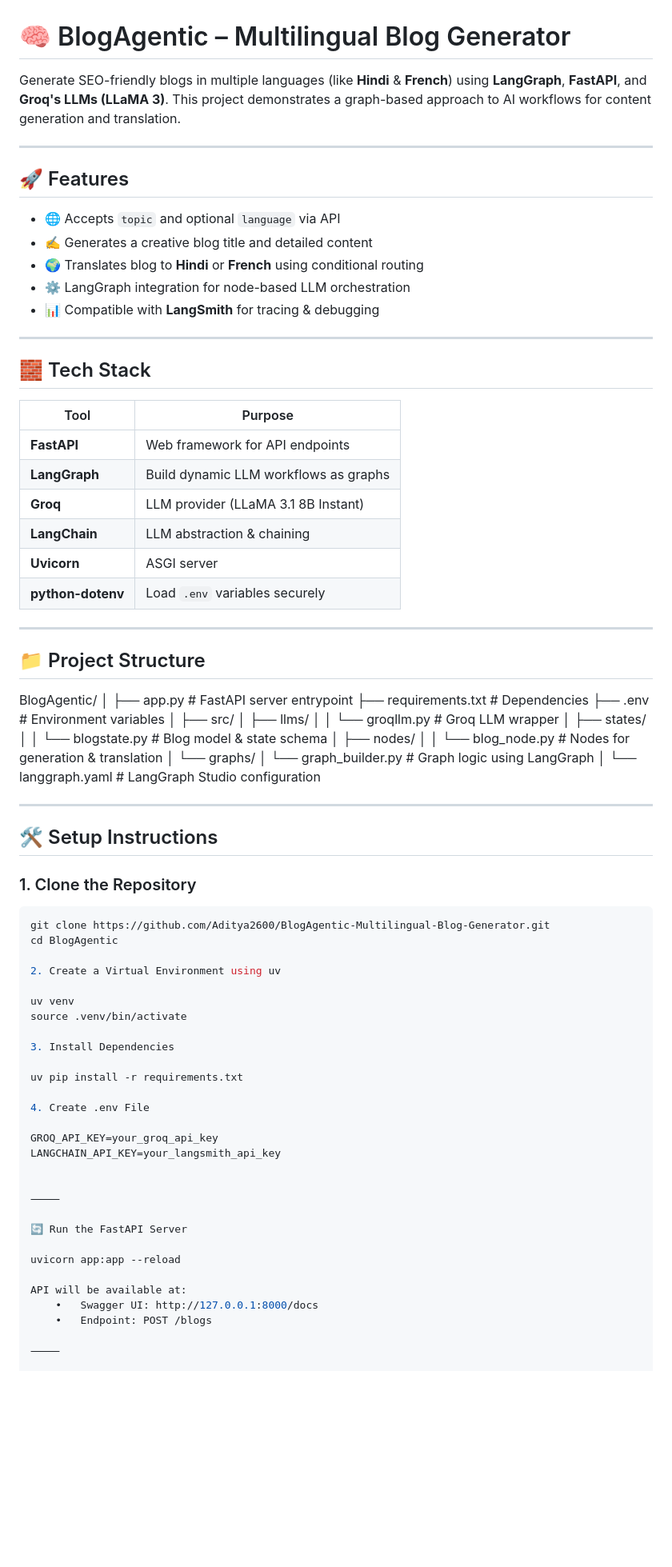
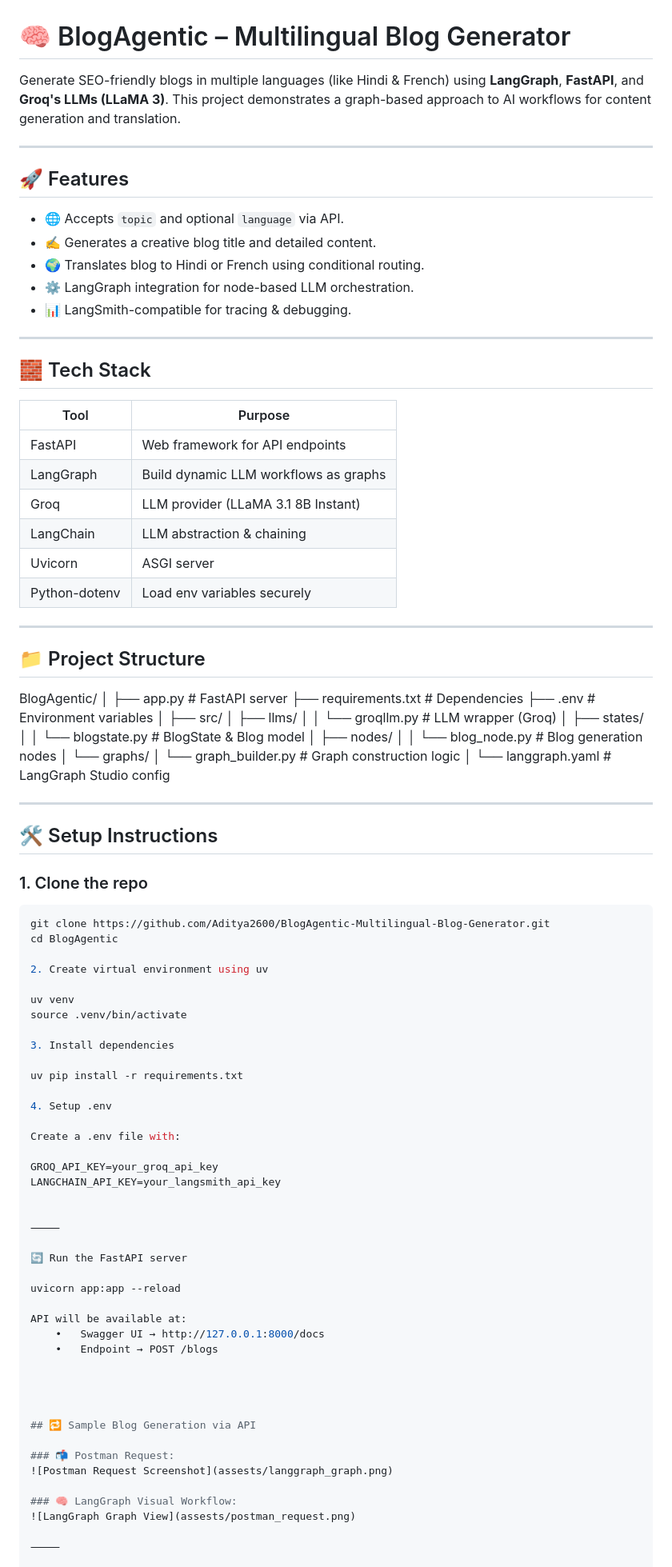
Before and after one commit to Aditya2600/BlogAgentic-Multilingual-Blog-Generator, a Markdown page: README.md, the part around one of its changes. Shown at 80% size. Drawn GitHub-style; blank space fills up the shorter version.

````diff
--- a/README.md
+++ b/README.md
@@ -1,29 +1,29 @@
 # 🧠 BlogAgentic – Multilingual Blog Generator
 
-Generate SEO-friendly blogs in multiple languages (like **Hindi** & **French**) using **LangGraph**, **FastAPI**, and **Groq's LLMs (LLaMA 3)**. This project demonstrates a graph-based approach to AI workflows for content generation and translation.
+Generate SEO-friendly blogs in multiple languages (like Hindi & French) using **LangGraph**, **FastAPI**, and **Groq's LLMs (LLaMA 3)**. This project demonstrates a graph-based approach to AI workflows for content generation and translation.
 
 ---
 
 ## 🚀 Features
 
-- 🌐 Accepts `topic` and optional `language` via API
-- ✍️ Generates a creative blog title and detailed content
-- 🌍 Translates blog to **Hindi** or **French** using conditional routing
-- ⚙️ LangGraph integration for node-based LLM orchestration
-- 📊 Compatible with **LangSmith** for tracing & debugging
+- 🌐 Accepts `topic` and optional `language` via API.
+- ✍️ Generates a creative blog title and detailed content.
+- 🌍 Translates blog to Hindi or French using conditional routing.
+- ⚙️ LangGraph integration for node-based LLM orchestration.
+- 📊 LangSmith-compatible for tracing & debugging.
 
 ---
 
 ## 🧱 Tech Stack
 
-| Tool           | Purpose                                 |
-|----------------|-----------------------------------------|
-| **FastAPI**     | Web framework for API endpoints         |
-| **LangGraph**   | Build dynamic LLM workflows as graphs   |
-| **Groq**        | LLM provider (LLaMA 3.1 8B Instant)     |
-| **LangChain**   | LLM abstraction & chaining              |
-| **Uvicorn**     | ASGI server                             |
-| **python-dotenv** | Load `.env` variables securely       |
+| Tool        | Purpose                                |
+|-------------|----------------------------------------|
+| FastAPI     | Web framework for API endpoints        |
+| LangGraph   | Build dynamic LLM workflows as graphs  |
+| Groq        | LLM provider (LLaMA 3.1 8B Instant)    |
+| LangChain   | LLM abstraction & chaining              |
+| Uvicorn     | ASGI server                            |
+| Python-dotenv | Load env variables securely          |
 
 ---
 
@@ -31,42 +31,44 @@ Generate SEO-friendly blogs in multiple languages (like **Hindi** & **French**)
 
 BlogAgentic/
 │
-├── app.py                     # FastAPI server entrypoint
-├── requirements.txt           # Dependencies
-├── .env                       # Environment variables
+├── app.py                         # FastAPI server
+├── requirements.txt              # Dependencies
+├── .env                          # Environment variables
 │
 ├── src/
 │   ├── llms/
-│   │   └── groqllm.py         # Groq LLM wrapper
+│   │   └── groqllm.py            # LLM wrapper (Groq)
 │   ├── states/
-│   │   └── blogstate.py       # Blog model & state schema
+│   │   └── blogstate.py          # BlogState & Blog model
 │   ├── nodes/
-│   │   └── blog_node.py       # Nodes for generation & translation
+│   │   └── blog_node.py          # Blog generation nodes
 │   └── graphs/
-│       └── graph_builder.py   # Graph logic using LangGraph
+│       └── graph_builder.py      # Graph construction logic
 │
-└── langgraph.yaml             # LangGraph Studio configuration
+└── langgraph.yaml                # LangGraph Studio config
 
 ---
 
 ## 🛠️ Setup Instructions
 
-### 1. Clone the Repository
+### 1. Clone the repo
 
 ```bash
 git clone https://github.com/Aditya2600/BlogAgentic-Multilingual-Blog-Generator.git
 cd BlogAgentic
 
-2. Create a Virtual Environment using uv
+2. Create virtual environment using uv
 
 uv venv
 source .venv/bin/activate
 
-3. Install Dependencies
+3. Install dependencies
 
 uv pip install -r requirements.txt
 
-4. Create .env File
+4. Setup .env
+
+Create a .env file with:
 
 GROQ_API_KEY=your_groq_api_key
 LANGCHAIN_API_KEY=your_langsmith_api_key
@@ -74,13 +76,24 @@ LANGCHAIN_API_KEY=your_langsmith_api_key
 
 ⸻
 
-🔄 Run the FastAPI Server
+🔄 Run the FastAPI server
 
 uvicorn app:app --reload
 
 API will be available at:
-	•	Swagger UI: http://127.0.0.1:8000/docs
-	•	Endpoint: POST /blogs
+	•	Swagger UI → http://127.0.0.1:8000/docs
+	•	Endpoint → POST /blogs
+
+
+
+
+## 🔁 Sample Blog Generation via API
+
+### 📬 Postman Request:
+![Postman Request Screenshot](assests/langgraph_graph.png)
+
+### 🧠 LangGraph Visual Workflow:
+![LangGraph Graph View](assests/postman_request.png)
 
 ⸻
 
````
Also changed, not shown: other parts of README.md (+15 -34 lines).
